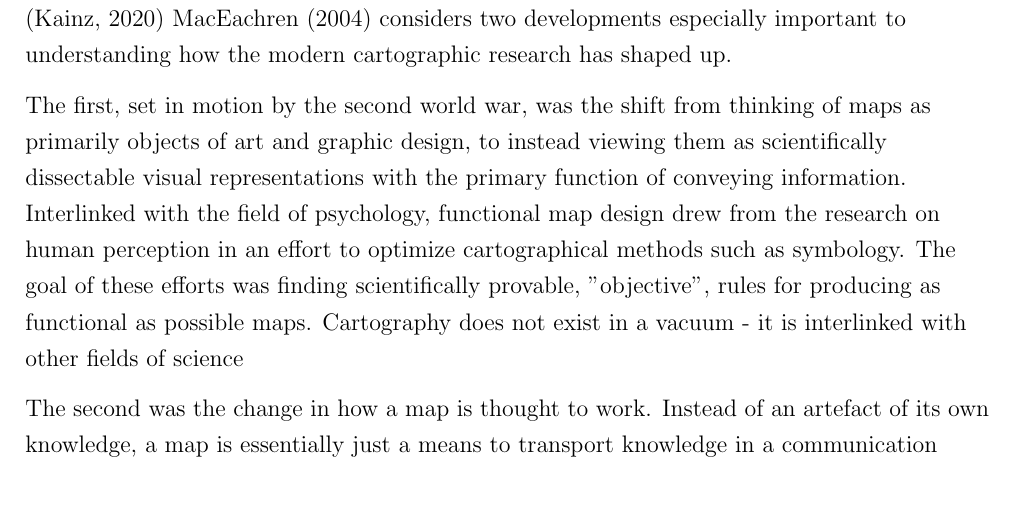
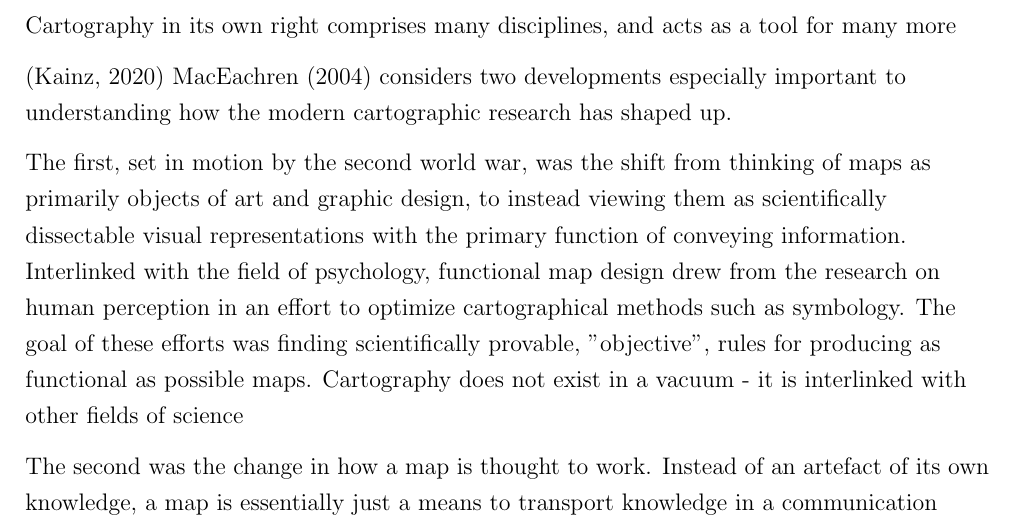
Before and after one commit to eemilhaa/thesis, a LaTeX thesis (thesis/main.tex, which reads thesis/sections/background.tex): part of page 12 of 41, cut at the place of the change, the shorter picture padded with empty space. Compiled offline with pdfLaTeX.

Commit message:
add idea

```diff
--- a/thesis/sections/background.tex
+++ b/thesis/sections/background.tex
@@ -58,6 +58,9 @@ The effects of this transformation vary by projection, but
 regardless of projection, some distortion is always introduced to the map.
 For example producing general purpose maps using a projection intended for navigation purposes.
 % Formation of the cartography as a discipline
+
+Cartography in its own right comprises many disciplines,
+and acts as a tool for many more
 
 \parencite{kai2020}
 \textcite{mac2004} considers two developments especially important
```
